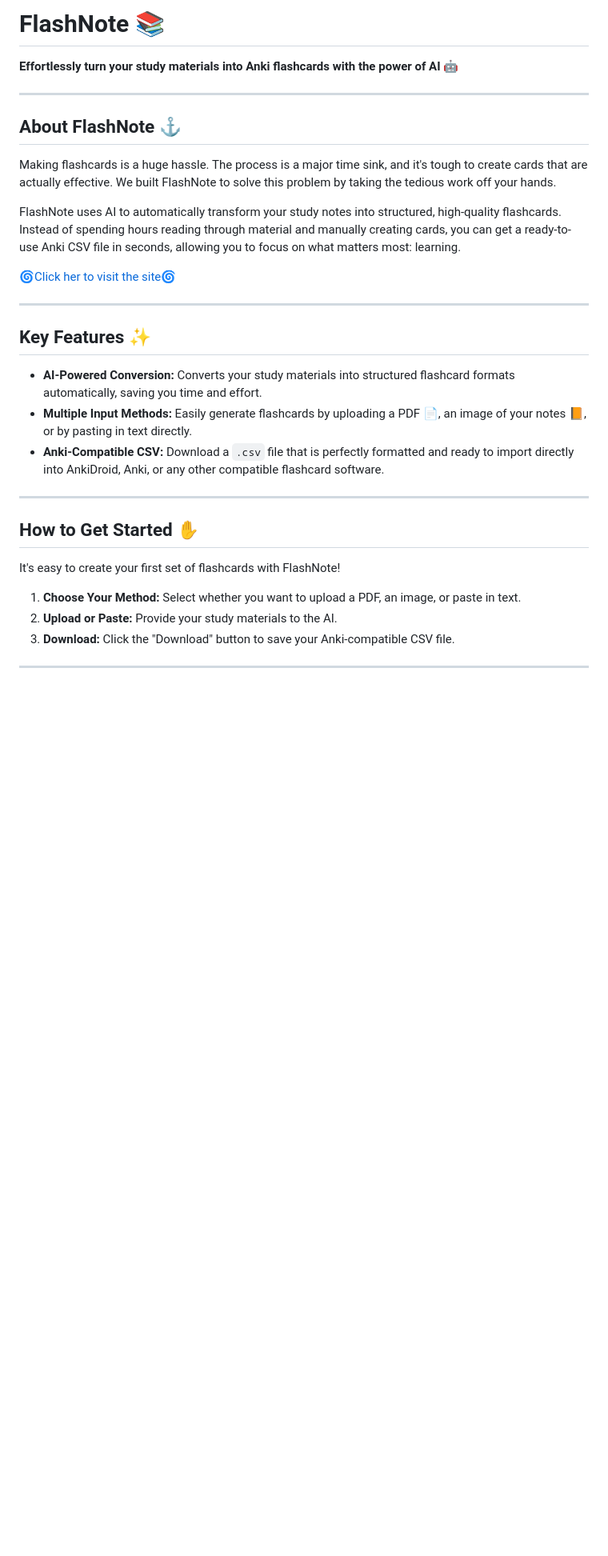
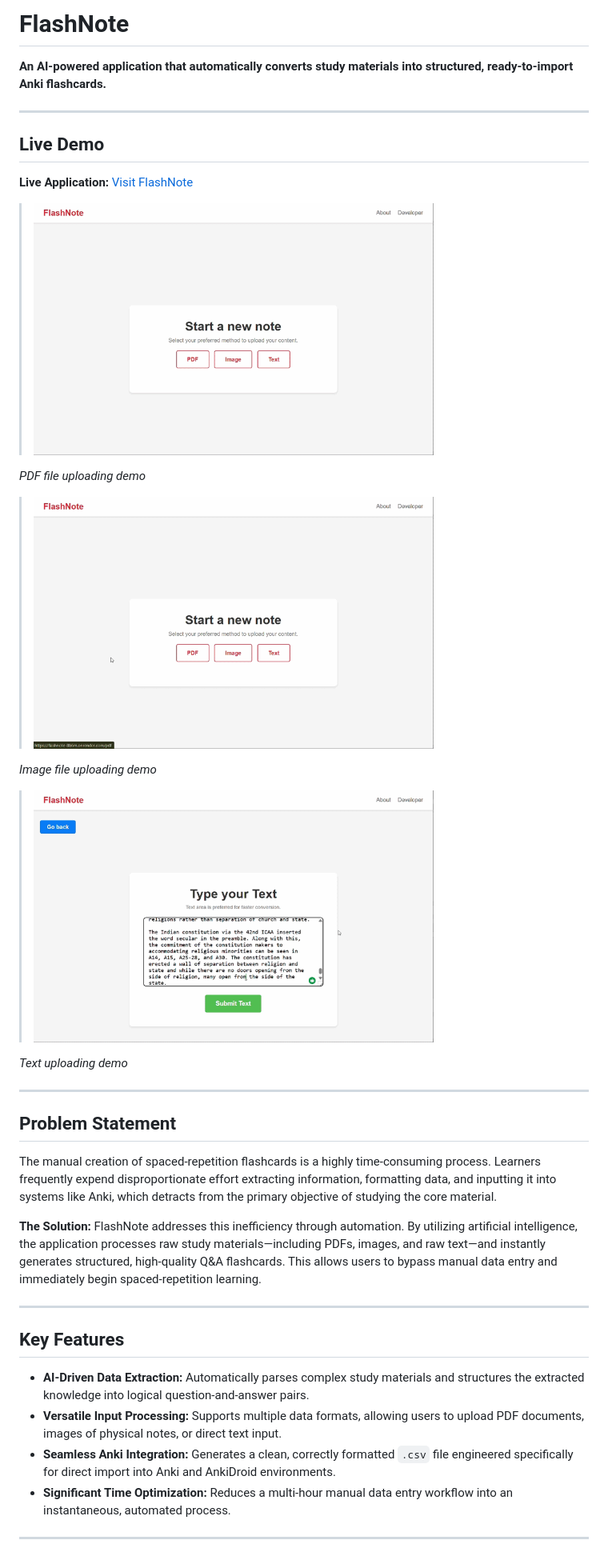
Before and after one commit to Adil-km/FlashNote, a Markdown page: README.md, the part around the change printed below. Shown: that part at 80% size. Drawn GitHub-style; pictures changed too: assests/img_demo.gif (added), assests/pdf_demo.gif (added), assests/text_demo.gif (added); blank space fills up the shorter version.

Commit message:
fix: README.md and about

```diff
--- a/README.md
+++ b/README.md
@@ -1,34 +1,38 @@
-# FlashNote :books:
+# FlashNote
 
-**Effortlessly turn your study materials into Anki flashcards with the power of AI 🤖**
+**An AI-powered application that automatically converts study materials into structured, ready-to-import Anki flashcards.**
 
 ---
 
-## About FlashNote :anchor:
+## Live Demo
 
-Making flashcards is a huge hassle. The process is a major time sink, and it's tough to create cards that are actually effective. We built FlashNote to solve this problem by taking the tedious work off your hands.
+**Live Application:** [Visit FlashNote](https://flashnote-8b6m.onrender.com)
 
-FlashNote uses AI to automatically transform your study notes into structured, high-quality flashcards. Instead of spending hours reading through material and manually creating cards, you can get a ready-to-use Anki CSV file in seconds, allowing you to focus on what matters most: learning.
+> <img src="assests/pdf_demo.gif" alt="FlashNote PDF file Demo" width="500">
+*PDF file uploading demo*
 
-:cyclone:[Click her to visit the site](https://flashnote-8b6m.onrender.com/?utm_source=GitHub&utm_medium=social&utm_campaign=README.md&utm_term=repository+details):cyclone:
+> <img src="assests/img_demo.gif" alt="FlashNote Image file Demo" width="500">
+*Image file uploading demo*
+
+> <img src="assests/text_demo.gif" alt="FlashNote Text Demo" width="500">
+*Text uploading demo*
 
 ---
 
-## Key Features :sparkles:
+## Problem Statement
 
-* **AI-Powered Conversion:** Converts your study materials into structured flashcard formats automatically, saving you time and effort.
-* **Multiple Input Methods:** Easily generate flashcards by uploading a PDF :page_facing_up:, an image of your notes :orange_book:, or by pasting in text directly.
-* **Anki-Compatible CSV:** Download a `.csv` file that is perfectly formatted and ready to import directly into AnkiDroid, Anki, or any other compatible flashcard software.
+The manual creation of spaced-repetition flashcards is a highly time-consuming process. Learners frequently expend disproportionate effort extracting information, formatting data, and inputting it into systems like Anki, which detracts from the primary objective of studying the core material.
+
+**The Solution:** FlashNote addresses this inefficiency through automation. By utilizing artificial intelligence, the application processes raw study materials—including PDFs, images, and raw text—and instantly generates structured, high-quality Q&A flashcards. This allows users to bypass manual data entry and immediately begin spaced-repetition learning.
 
 ---
 
-## How to Get Started :raised_hand:
+## Key Features
 
-It's easy to create your first set of flashcards with FlashNote!
-
-1.  **Choose Your Method:** Select whether you want to upload a PDF, an image, or paste in text.
-2.  **Upload or Paste:** Provide your study materials to the AI.
-3.  **Download:** Click the "Download" button to save your Anki-compatible CSV file.
+* **AI-Driven Data Extraction:** Automatically parses complex study materials and structures the extracted knowledge into logical question-and-answer pairs.
+* **Versatile Input Processing:** Supports multiple data formats, allowing users to upload PDF documents, images of physical notes, or direct text input.
+* **Seamless Anki Integration:** Generates a clean, correctly formatted `.csv` file engineered specifically for direct import into Anki and AnkiDroid environments.
+* **Significant Time Optimization:** Reduces a multi-hour manual data entry workflow into an instantaneous, automated process.
 
 ---
 
```
Also changed, not shown: other parts of README.md (+25 -5 lines), 1 other file.
